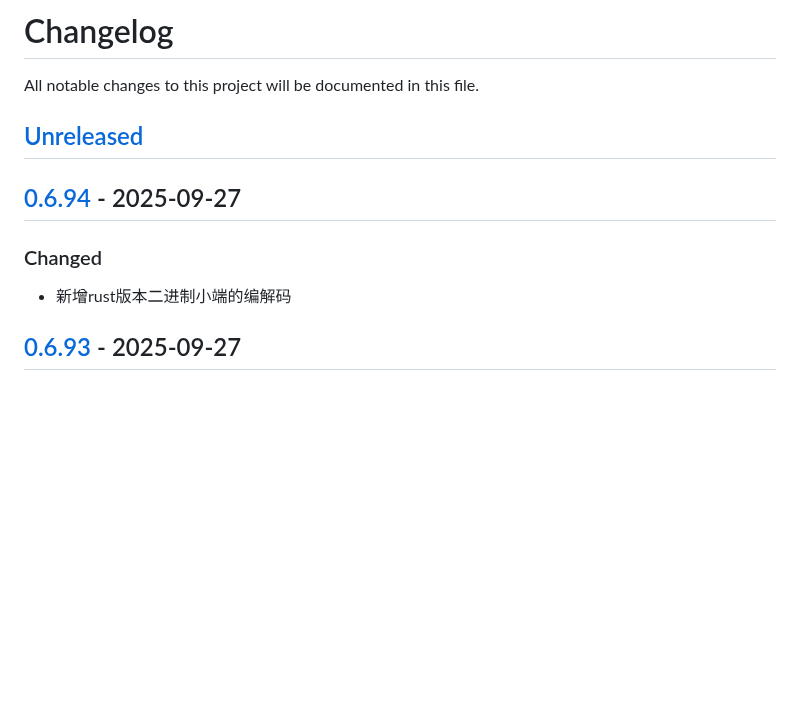
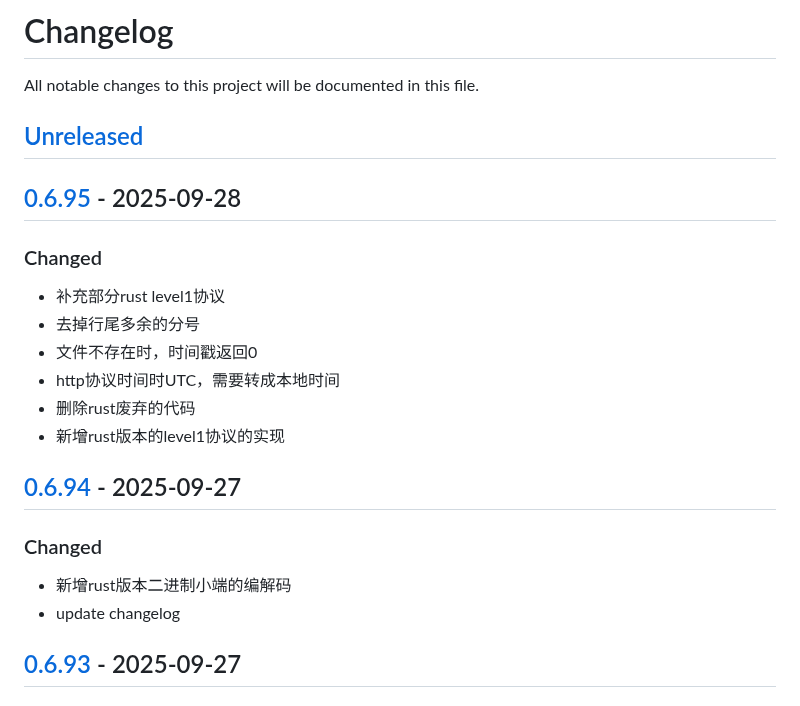
Before and after one commit to quant1x/quant1x, a Markdown page: CHANGELOG.md, the part around one of its changes. GitHub-like rendering; blank space fills up the shorter version.

Commit message:
update changelog

```diff
--- a/CHANGELOG.md
+++ b/CHANGELOG.md
@@ -3,9 +3,19 @@ All notable changes to this project will be documented in this file.
 
 ## [Unreleased]
 
+## [0.6.95] - 2025-09-28
+### Changed
+- 补充部分rust level1协议
+- 去掉行尾多余的分号
+- 文件不存在时，时间戳返回0
+- http协议时间时UTC，需要转成本地时间
+- 删除rust废弃的代码
+- 新增rust版本的level1协议的实现
+
 ## [0.6.94] - 2025-09-27
 ### Changed
 - 新增rust版本二进制小端的编解码
+- update changelog
 
 ## [0.6.93] - 2025-09-27
 ### Changed
```
Also changed, not shown: other parts of CHANGELOG.md (+2 -1 lines).
